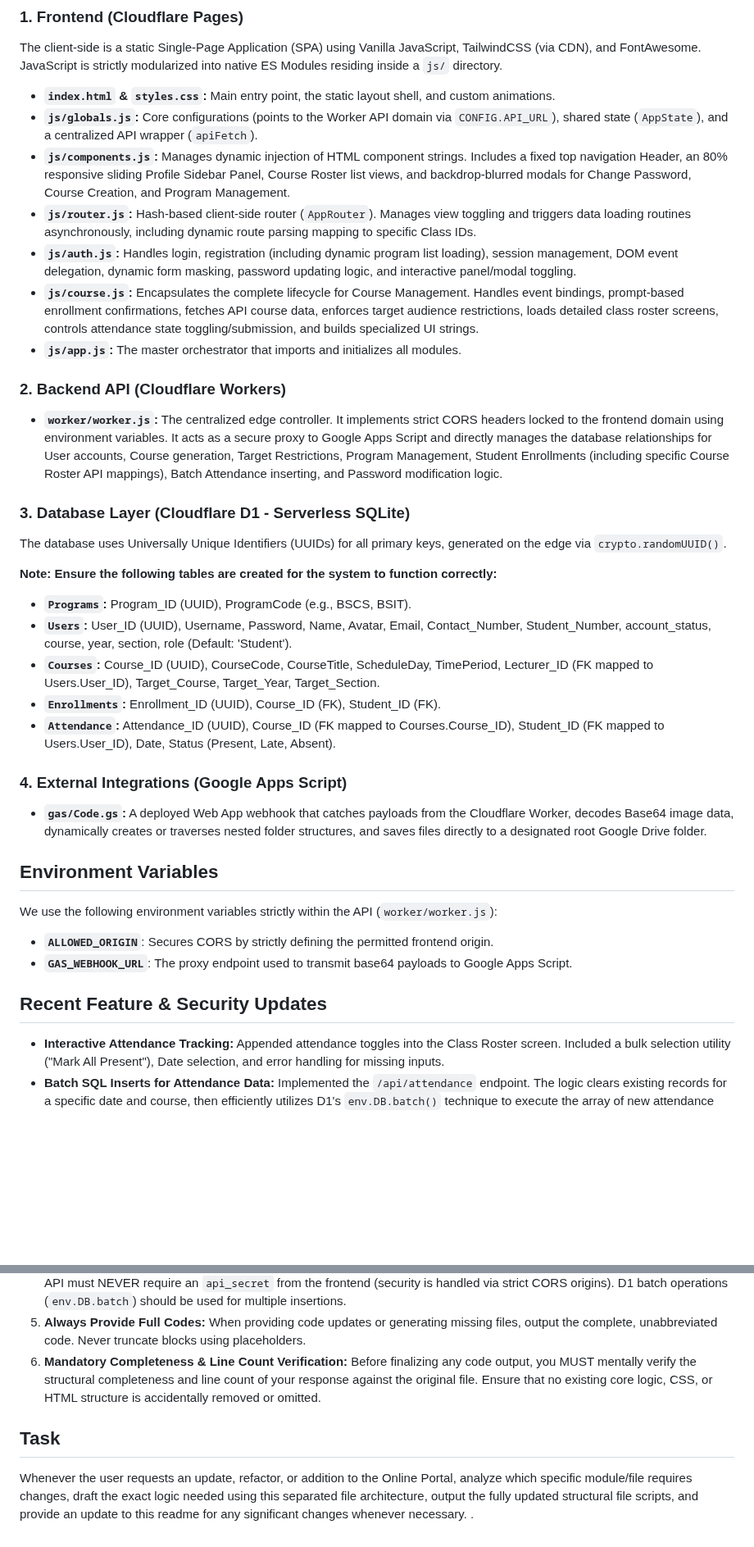
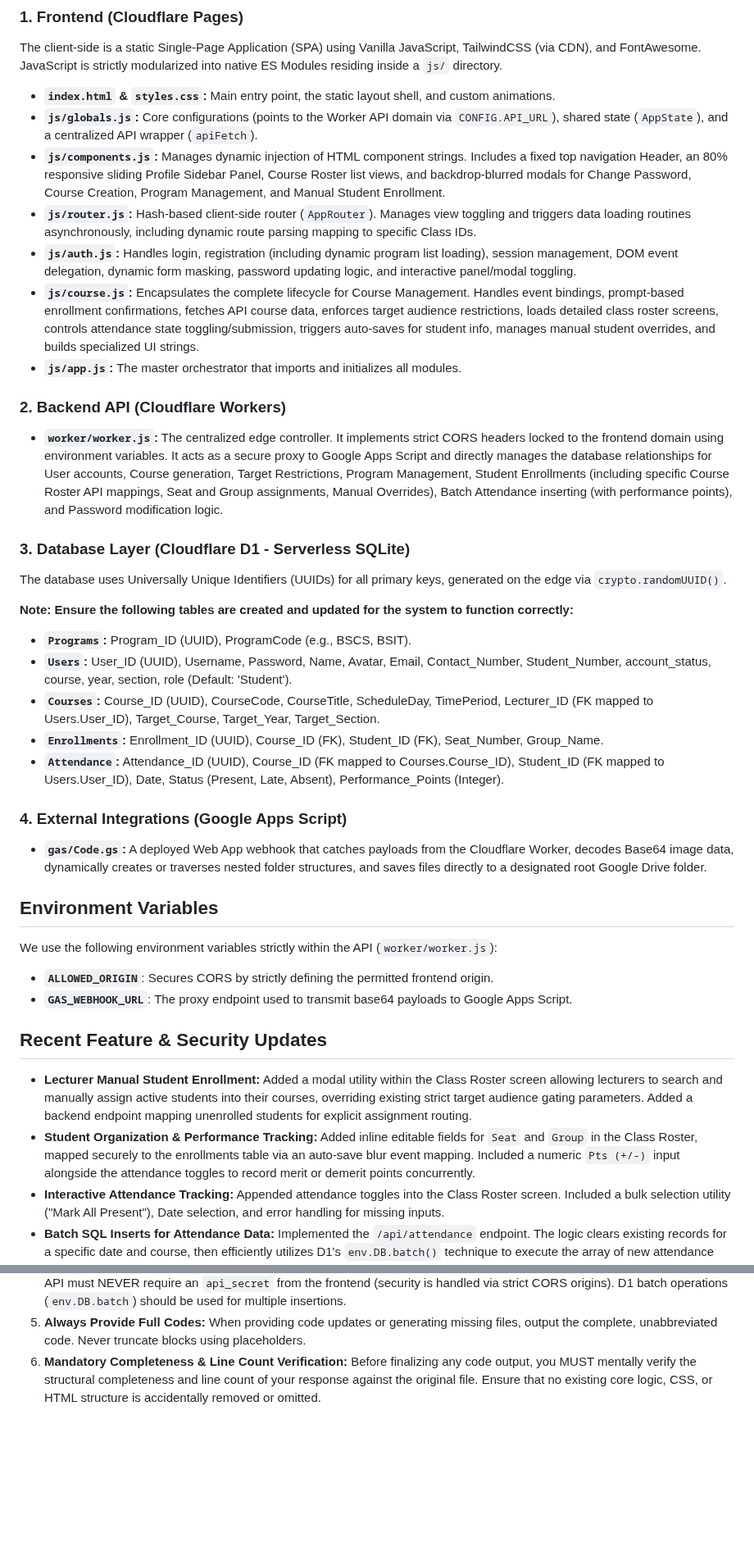
Before and after one commit to gcalacdayuniv/2026lms, a Markdown page: README.md, 2 parts joined by grey strips. Shown at 82% size. Rendered like a GitHub page; blank space fills up the shorter version.

```diff
--- a/README.md
+++ b/README.md
@@ -14,24 +14,24 @@ The client-side is a static Single-Page Application (SPA) using Vanilla JavaScri
 
 * **`index.html` & `styles.css`:** Main entry point, the static layout shell, and custom animations.
 * **`js/globals.js`:** Core configurations (points to the Worker API domain via `CONFIG.API_URL`), shared state (`AppState`), and a centralized API wrapper (`apiFetch`).
-* **`js/components.js`:** Manages dynamic injection of HTML component strings. Includes a fixed top navigation Header, an 80% responsive sliding Profile Sidebar Panel, Course Roster list views, and backdrop-blurred modals for Change Password, Course Creation, and Program Management.
+* **`js/components.js`:** Manages dynamic injection of HTML component strings. Includes a fixed top navigation Header, an 80% responsive sliding Profile Sidebar Panel, Course Roster list views, and backdrop-blurred modals for Change Password, Course Creation, Program Management, and Manual Student Enrollment.
 * **`js/router.js`:** Hash-based client-side router (`AppRouter`). Manages view toggling and triggers data loading routines asynchronously, including dynamic route parsing mapping to specific Class IDs.
 * **`js/auth.js`:** Handles login, registration (including dynamic program list loading), session management, DOM event delegation, dynamic form masking, password updating logic, and interactive panel/modal toggling.
-* **`js/course.js`:** Encapsulates the complete lifecycle for Course Management. Handles event bindings, prompt-based enrollment confirmations, fetches API course data, enforces target audience restrictions, loads detailed class roster screens, controls attendance state toggling/submission, and builds specialized UI strings.
+* **`js/course.js`:** Encapsulates the complete lifecycle for Course Management. Handles event bindings, prompt-based enrollment confirmations, fetches API course data, enforces target audience restrictions, loads detailed class roster screens, controls attendance state toggling/submission, triggers auto-saves for student info, manages manual student overrides, and builds specialized UI strings.
 * **`js/app.js`:** The master orchestrator that imports and initializes all modules.
 
 ### 2. Backend API (Cloudflare Workers)
-* **`worker/worker.js`:** The centralized edge controller. It implements strict CORS headers locked to the frontend domain using environment variables. It acts as a secure proxy to Google Apps Script and directly manages the database relationships for User accounts, Course generation, Target Restrictions, Program Management, Student Enrollments (including specific Course Roster API mappings), Batch Attendance inserting, and Password modification logic.
+* **`worker/worker.js`:** The centralized edge controller. It implements strict CORS headers locked to the frontend domain using environment variables. It acts as a secure proxy to Google Apps Script and directly manages the database relationships for User accounts, Course generation, Target Restrictions, Program Management, Student Enrollments (including specific Course Roster API mappings, Seat and Group assignments, Manual Overrides), Batch Attendance inserting (with performance points), and Password modification logic.
 
 ### 3. Database Layer (Cloudflare D1 - Serverless SQLite)
 The database uses Universally Unique Identifiers (UUIDs) for all primary keys, generated on the edge via `crypto.randomUUID()`.
 
-**Note: Ensure the following tables are created for the system to function correctly:**
+**Note: Ensure the following tables are created and updated for the system to function correctly:**
 * **`Programs`:** Program_ID (UUID), ProgramCode (e.g., BSCS, BSIT).
 * **`Users`:** User_ID (UUID), Username, Password, Name, Avatar, Email, Contact_Number, Student_Number, account_status, course, year, section, role (Default: 'Student').
 * **`Courses`:** Course_ID (UUID), CourseCode, CourseTitle, ScheduleDay, TimePeriod, Lecturer_ID (FK mapped to Users.User_ID), Target_Course, Target_Year, Target_Section.
-* **`Enrollments`:** Enrollment_ID (UUID), Course_ID (FK), Student_ID (FK).
-* **`Attendance`:** Attendance_ID (UUID), Course_ID (FK mapped to Courses.Course_ID), Student_ID (FK mapped to Users.User_ID), Date, Status (Present, Late, Absent).
+* **`Enrollments`:** Enrollment_ID (UUID), Course_ID (FK), Student_ID (FK), Seat_Number, Group_Name.
+* **`Attendance`:** Attendance_ID (UUID), Course_ID (FK mapped to Courses.Course_ID), Student_ID (FK mapped to Users.User_ID), Date, Status (Present, Late, Absent), Performance_Points (Integer).
 
 ### 4. External Integrations (Google Apps Script)
 * **`gas/Code.gs`:** A deployed Web App webhook that catches payloads from the Cloudflare Worker, decodes Base64 image data, dynamically creates or traverses nested folder structures, and saves files directly to a designated root Google Drive folder.
@@ -42,6 +42,8 @@ We use the following environment variables strictly within the API (`worker/work
 * **`GAS_WEBHOOK_URL`**: The proxy endpoint used to transmit base64 payloads to Google Apps Script.
 
 ## Recent Feature & Security Updates
+* **Lecturer Manual Student Enrollment:** Added a modal utility within the Class Roster screen allowing lecturers to search and manually assign active students into their courses, overriding existing strict target audience gating parameters. Added a backend endpoint mapping unenrolled students for explicit assignment routing.
+* **Student Organization & Performance Tracking:** Added inline editable fields for `Seat` and `Group` in the Class Roster, mapped securely to the enrollments table via an auto-save blur event mapping. Included a numeric `Pts (+/-)` input alongside the attendance toggles to record merit or demerit points concurrently.
 * **Interactive Attendance Tracking:** Appended attendance toggles into the Class Roster screen. Included a bulk selection utility ("Mark All Present"), Date selection, and error handling for missing inputs.
 * **Batch SQL Inserts for Attendance Data:** Implemented the `/api/attendance` endpoint. The logic clears existing records for a specific date and course, then efficiently utilizes D1's `env.DB.batch()` technique to execute the array of new attendance status values simultaneously.
 * **Lecturer Class Screen & Roster Mapping:** Created a dynamic route mapping system allowing lecturers to click their created modules to view a dedicated detailed class screen. Added a backend endpoint returning an alphabetically sorted array combining users and enrollments table data (Avatar, Name, Info) to facilitate upcoming attendance modules.
@@ -62,6 +64,3 @@ When asked to add features, debug, or refactor, you must strictly adhere to the
 4. **Database & Security Integrity:** All new database records MUST utilize `crypto.randomUUID()` for primary keys. The backend API must NEVER require an `api_secret` from the frontend (security is handled via strict CORS origins). D1 batch operations (`env.DB.batch`) should be used for multiple insertions.
 5. **Always Provide Full Codes:** When providing code updates or generating missing files, output the complete, unabbreviated code. Never truncate blocks using placeholders.
 6. **Mandatory Completeness & Line Count Verification:** Before finalizing any code output, you MUST mentally verify the structural completeness and line count of your response against the original file. Ensure that no existing core logic, CSS, or HTML structure is accidentally removed or omitted.
-
-## Task
-Whenever the user requests an update, refactor, or addition to the Online Portal, analyze which specific module/file requires changes, draft the exact logic needed using this separated file architecture, output the fully updated structural file scripts, and provide an update to this readme for any significant changes whenever necessary.  .
```
